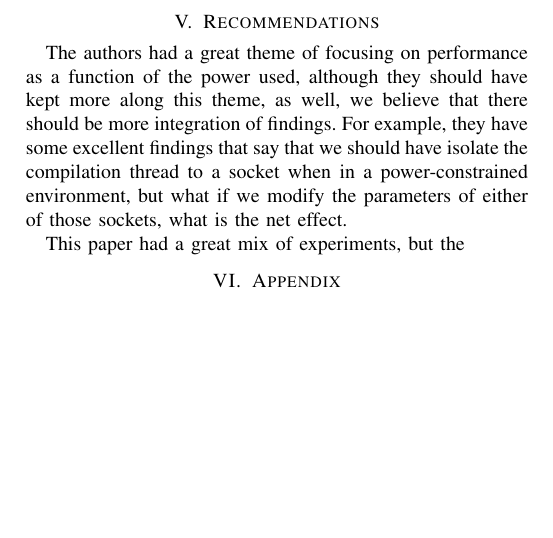
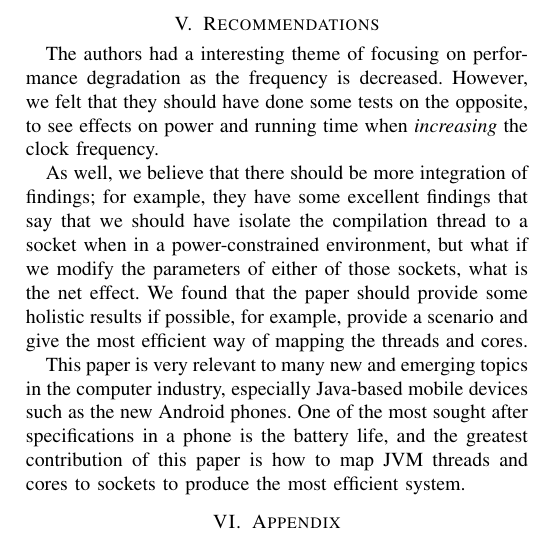
Before and after one commit to bradens/vms-paper, a LaTeX paper (paper.tex): part of page 3 of 3, cut so that both start at the same text, the shorter picture padded with empty space. Compiled offline with pdfLaTeX.

Commit message:
Added some more discussion

```diff
--- a/paper.tex
+++ b/paper.tex
@@ -169,8 +170,11 @@ The experiments done were methodological and well documented, however they had s
+This paper does a good job of trying to stay away from being application specific, since measuring performance of Java applications is a difficult thing to do.
 
 \section{Recommendations}
-The authors had a great theme of focusing on performance as a function of the power used, although they should have kept more along this theme, as well, we believe that there should be more integration of findings.  For example, they have some excellent findings that say that we should have isolate the compilation thread to a socket when in a power-constrained environment, but what if we modify the parameters of either of those sockets, what is the net effect.
+The authors had a interesting theme of focusing on performance degradation as the frequency is decreased.  However, we felt that they should have done some tests on the opposite, to see effects on power and running time when \emph{increasing} the clock frequency.
 
-This paper had a great mix of experiments, but the
+As well, we believe that there should be more integration of findings; for example, they have some excellent findings that say that we should have isolate the compilation thread to a socket when in a power-constrained environment, but what if we modify the parameters of either of those sockets, what is the net effect.  We found that the paper should provide some holistic results if possible, for example, provide a scenario and give the most efficient way of mapping the threads and cores.
+
+This paper is very relevant to many new and emerging topics in the computer industry, especially Java-based mobile devices such as the new Android phones.  One of the most sought after specifications in a phone is the battery life, and the greatest contribution of this paper is how to map JVM threads and cores to sockets to produce the most efficient system.
 
 \section{Appendix}
 
```
Also changed, not shown: paper.tex (11 more changed lines).
